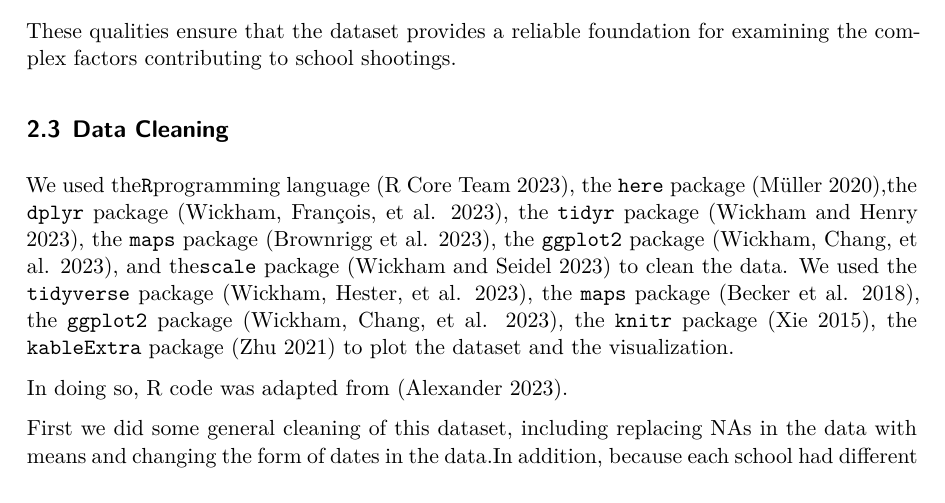
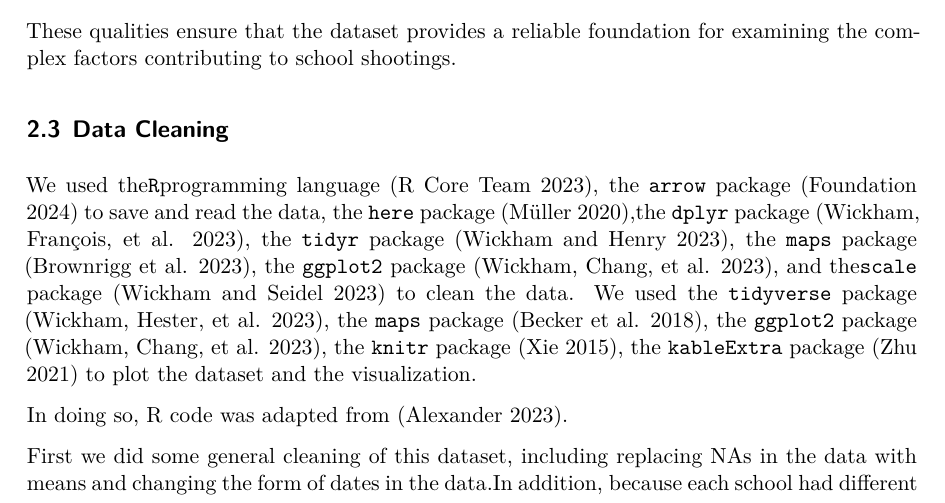
Before and after one commit to RIRI0527/US_school_shooting_analysis, a Quarto document (paper/paper.qmd): part of page 3 of 20, cut so that both start at the same text. The pictures show the output file paper/paper.pdf that the author committed with the source.

Commit message:
update typo
update typo

```diff
--- a/paper/paper.qmd
+++ b/paper/paper.qmd
@@ -91,7 +91,7 @@ These qualities ensure that the dataset provides a reliable foundation for exami
 
 ## Data Cleaning
 
-We used the`R`programming language [@citeR], the `here` package [@here],the `dplyr` package [@R_dplyr], the `tidyr` package [@R_tidyr], the `maps` package [@R_maps], the `ggplot2` package [@R_ggplot2], and the`scale` package [@R_scales] to clean the data. We used the `tidyverse` package [@tidyverse], the `maps` package [@maps], the `ggplot2` package [@R_ggplot2], the `knitr` package [@knitr], the `kableExtra` package [@kableExtra] to plot the dataset and the visualization.
+We used the`R`programming language [@citeR], the `arrow` package [@parquet] to save and read the data, the `here` package [@here],the `dplyr` package [@R_dplyr], the `tidyr` package [@R_tidyr], the `maps` package [@R_maps], the `ggplot2` package [@R_ggplot2], and the`scale` package [@R_scales] to clean the data. We used the `tidyverse` package [@tidyverse], the `maps` package [@maps], the `ggplot2` package [@R_ggplot2], the `knitr` package [@knitr], the `kableExtra` package [@kableExtra] to plot the dataset and the visualization.
 
 In doing so, R code was adapted from [@tellingstories].
 
```
Also changed, not shown: paper/paper.pdf.
